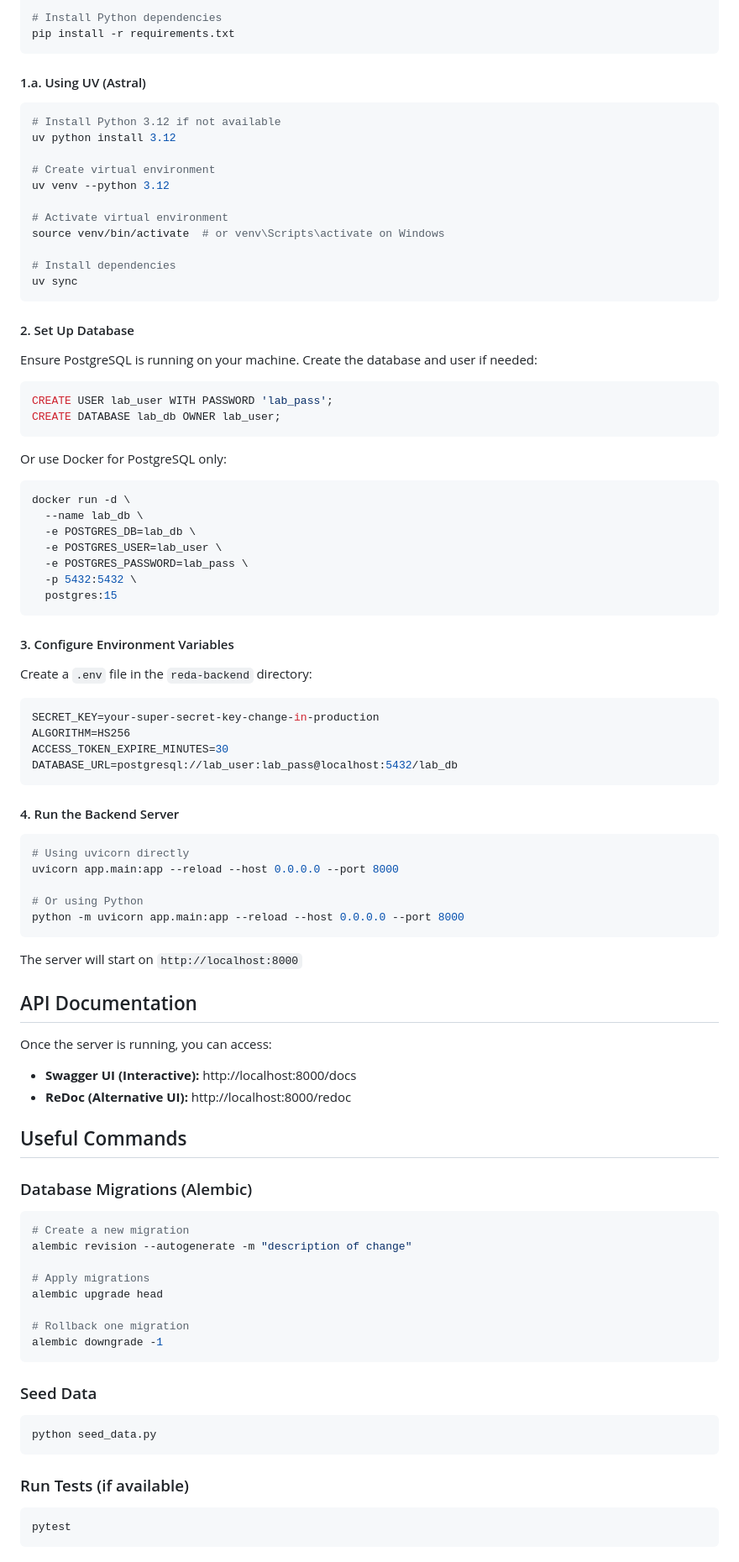
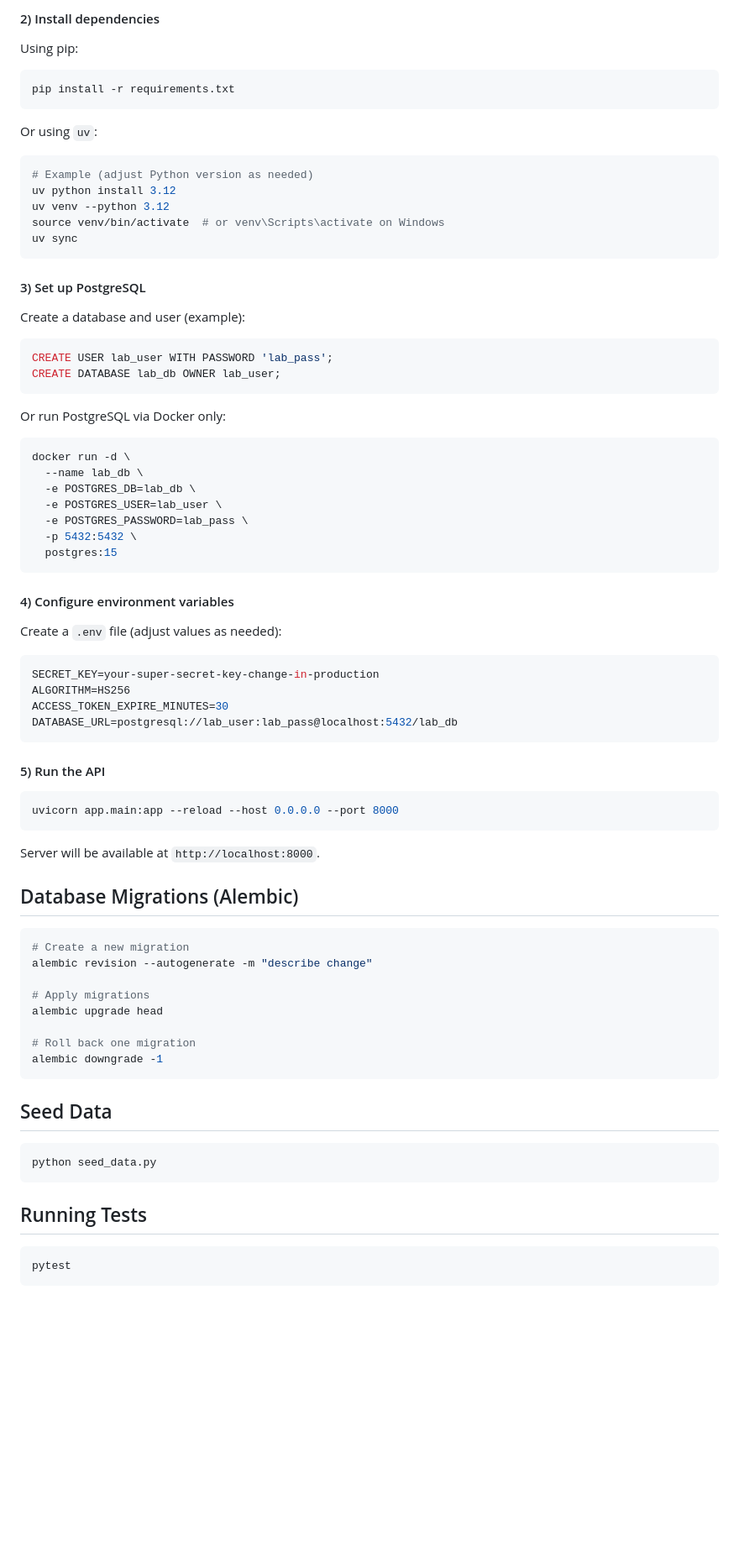
Before and after one commit to ReDa-Lab-Dev-Team/reda-lab-backend, a Markdown page: README.md, the part around one of its changes. Shown at 84% size. Drawn GitHub-style; blank space fills up the shorter version.

````diff
--- a/README.md
+++ b/README.md
@@ -81,34 +88,32 @@ source venv/bin/activate
 
-# Install Python dependencies
+#### 2) Install dependencies
+
+Using pip:
+
+```bash
 pip install -r requirements.txt
 ```
 
-#### 1.a. Using UV (Astral)
+Or using `uv`:
 
 ```bash
-# Install Python 3.12 if not available
+# Example (adjust Python version as needed)
 uv python install 3.12
-
-# Create virtual environment
 uv venv --python 3.12
-
-# Activate virtual environment
 source venv/bin/activate  # or venv\Scripts\activate on Windows
-
-# Install dependencies
 uv sync
 ```
 
-#### 2. Set Up Database
+#### 3) Set up PostgreSQL
 
-Ensure PostgreSQL is running on your machine. Create the database and user if needed:
+Create a database and user (example):
 
 ```sql
 CREATE USER lab_user WITH PASSWORD 'lab_pass';
 CREATE DATABASE lab_db OWNER lab_user;
 ```
 
-Or use Docker for PostgreSQL only:
+Or run PostgreSQL via Docker only:
 
 ```bash
 docker run -d \
@@ -120,9 +125,9 @@ docker run -d \
   postgres:15
 ```
 
-#### 3. Configure Environment Variables
+#### 4) Configure environment variables
 
-Create a `.env` file in the `reda-backend` directory:
+Create a `.env` file (adjust values as needed):
 
 ```env
 SECRET_KEY=your-super-secret-key-change-in-production
@@ -131,47 +136,34 @@ ACCESS_TOKEN_EXPIRE_MINUTES=30
 DATABASE_URL=postgresql://lab_user:lab_pass@localhost:5432/lab_db
 ```
 
-#### 4. Run the Backend Server
+#### 5) Run the API
 
 ```bash
-# Using uvicorn directly
 uvicorn app.main:app --reload --host 0.0.0.0 --port 8000
-
-# Or using Python
-python -m uvicorn app.main:app --reload --host 0.0.0.0 --port 8000
 ```
 
-The server will start on `http://localhost:8000`
+Server will be available at `http://localhost:8000`.
 
-## API Documentation
-
-Once the server is running, you can access:
-
-- **Swagger UI (Interactive):** http://localhost:8000/docs
-- **ReDoc (Alternative UI):** http://localhost:8000/redoc
-
-## Useful Commands
-
-### Database Migrations (Alembic)
+## Database Migrations (Alembic)
 
 ```bash
 # Create a new migration
-alembic revision --autogenerate -m "description of change"
+alembic revision --autogenerate -m "describe change"
 
 # Apply migrations
 alembic upgrade head
 
-# Rollback one migration
+# Roll back one migration
 alembic downgrade -1
 ```
 
-### Seed Data
+## Seed Data
 
 ```bash
 python seed_data.py
 ```
 
-### Run Tests (if available)
+## Running Tests
 
 ```bash
 pytest
````
Also changed, not shown: other parts of README.md (+60 -85 lines).
